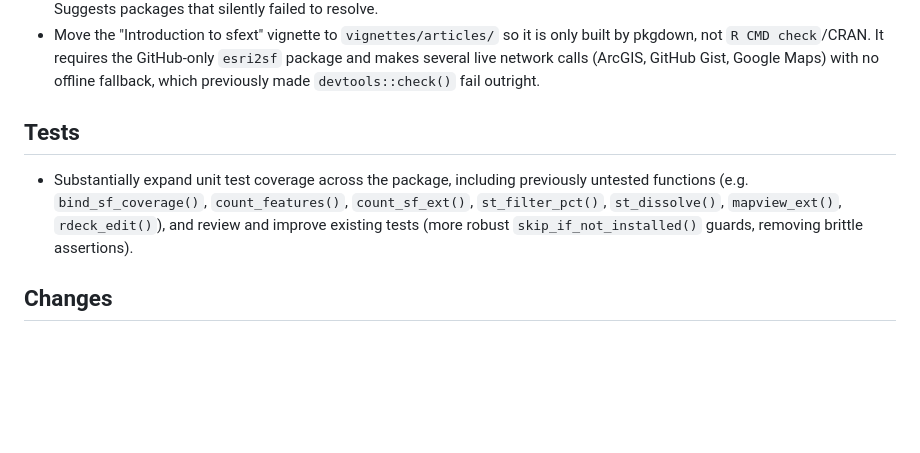
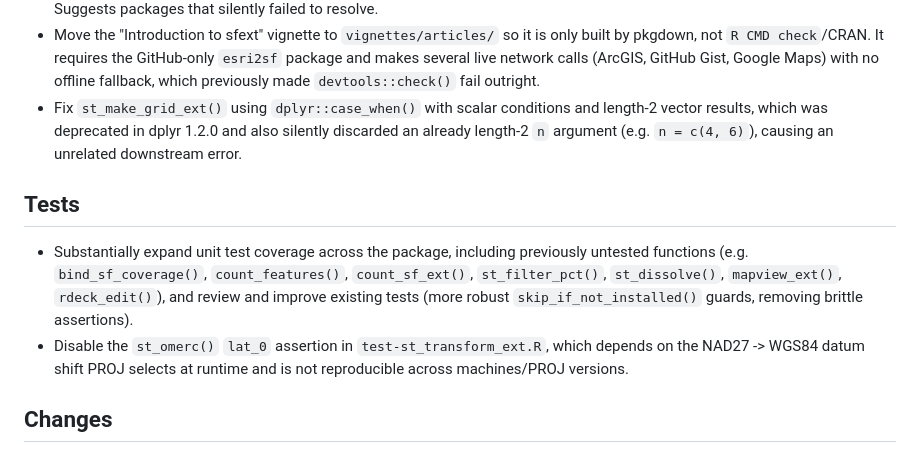
Before and after one commit to elipousson/sfext, a Markdown page: NEWS.md, the part around the change. Drawn GitHub-style; blank space fills up the shorter version.

```diff
--- a/NEWS.md
+++ b/NEWS.md
@@ -22,10 +22,12 @@
 * Fix examples for `as_startpoint()`/`as_endpoint()`, `get_bearing()`, and `get_margin()` erroring when the `lwgeom`, `geosphere`, and `ggplot2` packages (respectively) are not installed, by guarding them with `rlang::is_installed()`.
 * Document previously undocumented arguments in `address_to_sf()` (`method`, `full_results`), `read_sf_esri()` (`where`), and `write_sf_ext()`/`write_sf_gist()` (`description`, `public`, `browse`), which relied on `@inheritParams` from Suggests packages that silently failed to resolve.
 * Move the "Introduction to sfext" vignette to `vignettes/articles/` so it is only built by pkgdown, not `R CMD check`/CRAN. It requires the GitHub-only `esri2sf` package and makes several live network calls (ArcGIS, GitHub Gist, Google Maps) with no offline fallback, which previously made `devtools::check()` fail outright.
+* Fix `st_make_grid_ext()` using `dplyr::case_when()` with scalar conditions and length-2 vector results, which was deprecated in dplyr 1.2.0 and also silently discarded an already length-2 `n` argument (e.g. `n = c(4, 6)`), causing an unrelated downstream error.
 
 ## Tests
 
 * Substantially expand unit test coverage across the package, including previously untested functions (e.g. `bind_sf_coverage()`, `count_features()`, `count_sf_ext()`, `st_filter_pct()`, `st_dissolve()`, `mapview_ext()`, `rdeck_edit()`), and review and improve existing tests (more robust `skip_if_not_installed()` guards, removing brittle assertions).
+* Disable the `st_omerc()` `lat_0` assertion in `test-st_transform_ext.R`, which depends on the NAD27 -> WGS84 datum shift PROJ selects at runtime and is not reproducible across machines/PROJ versions.
 
 ## Changes
 
```
